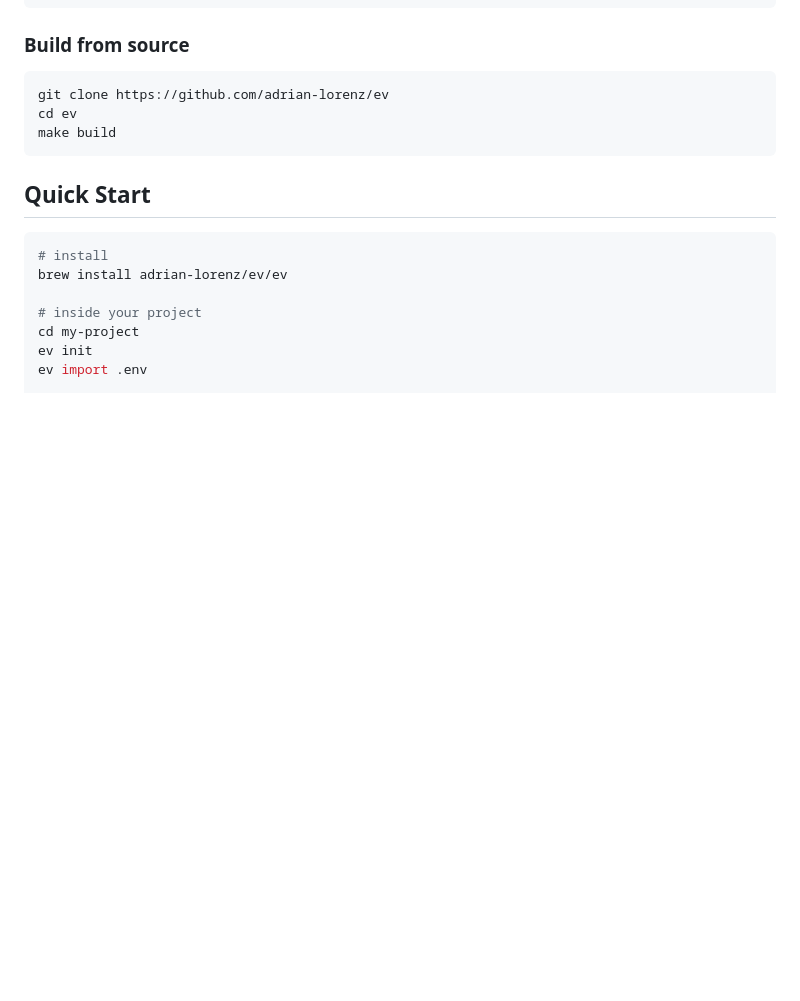
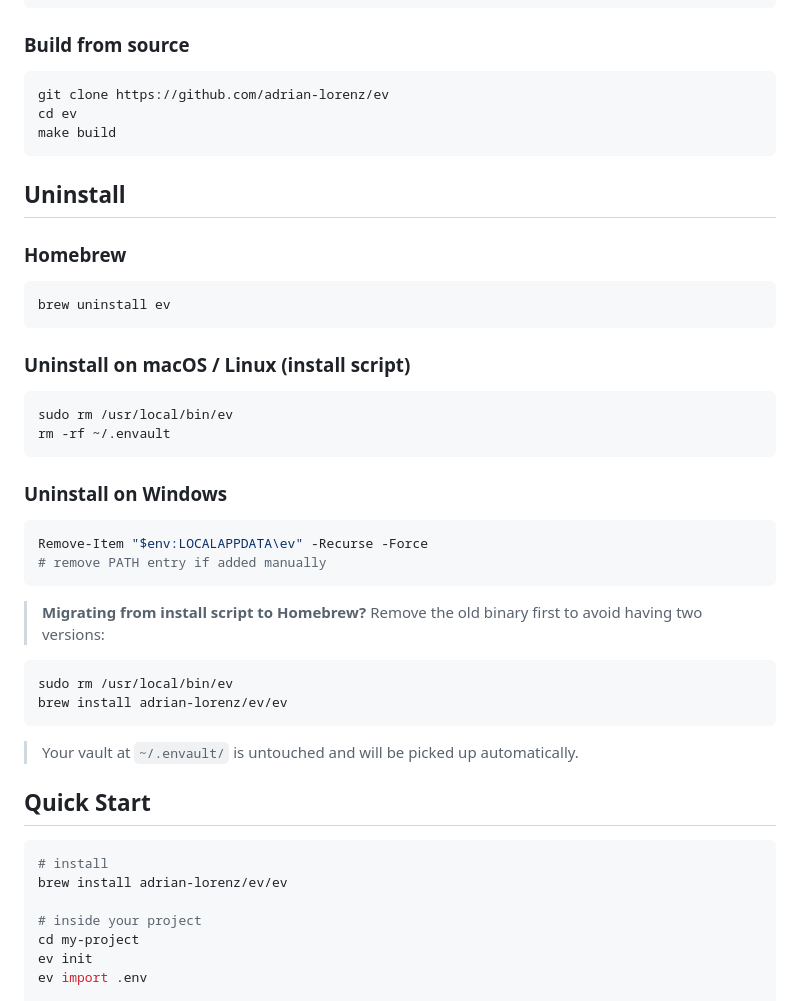
Before and after one commit to adrian-lorenz/ev, a Markdown page: README.md, the part around the change. Drawn GitHub-style; blank space fills up the shorter version.

Commit message:
Füge Abschnitt zur Deinstallation in die README hinzu

````diff
--- a/README.md
+++ b/README.md
@@ -69,6 +69,37 @@ git clone https://github.com/adrian-lorenz/ev
 cd ev
 make build
 ```
+
+## Uninstall
+
+### Homebrew
+
+```bash
+brew uninstall ev
+```
+
+### Uninstall on macOS / Linux (install script)
+
+```bash
+sudo rm /usr/local/bin/ev
+rm -rf ~/.envault
+```
+
+### Uninstall on Windows
+
+```powershell
+Remove-Item "$env:LOCALAPPDATA\ev" -Recurse -Force
+# remove PATH entry if added manually
+```
+
+> **Migrating from install script to Homebrew?** Remove the old binary first to avoid having two versions:
+
+```bash
+sudo rm /usr/local/bin/ev
+brew install adrian-lorenz/ev/ev
+```
+
+> Your vault at `~/.envault/` is untouched and will be picked up automatically.
 
 ## Quick Start
 
````
